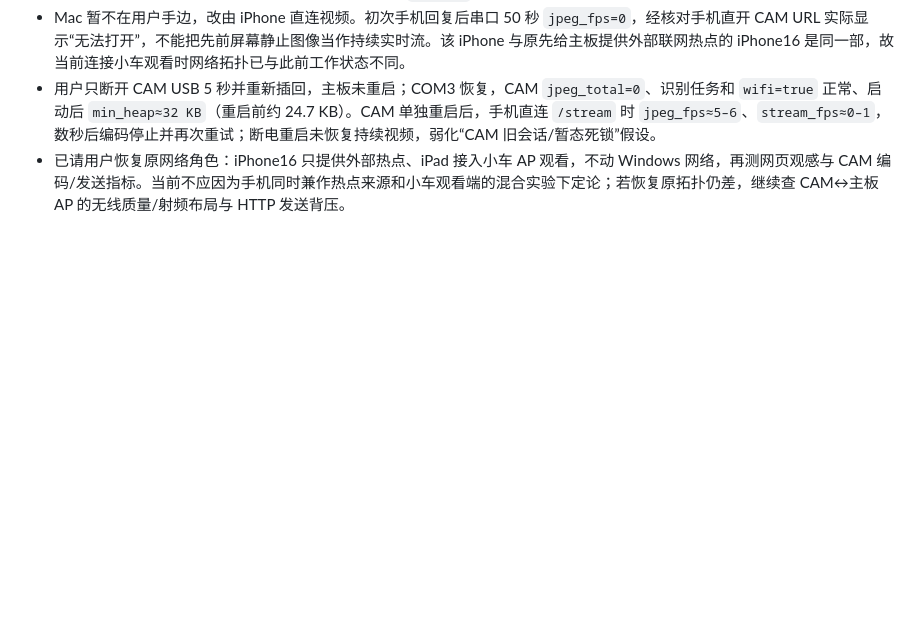
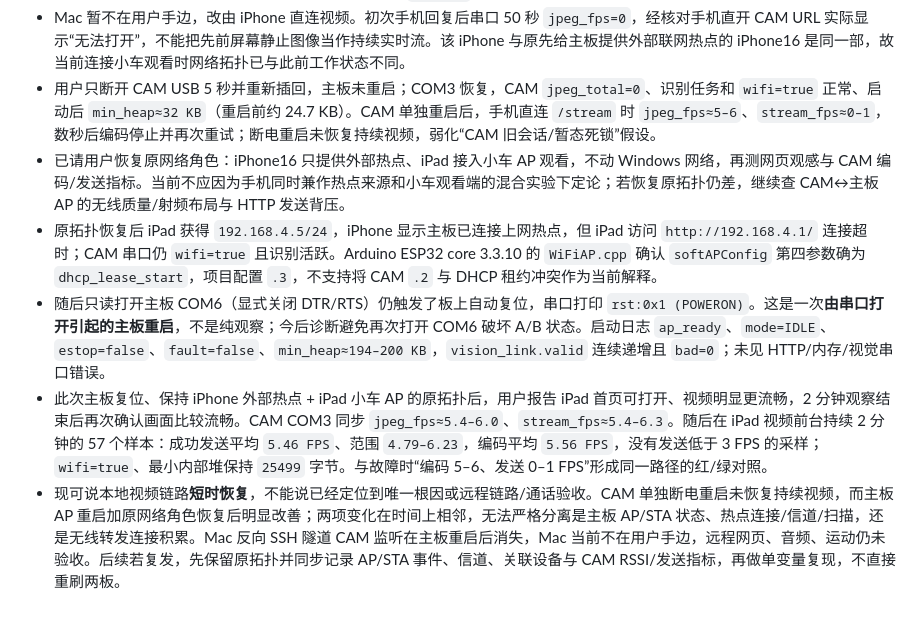
Before and after one commit to ZEX0610/CareRover, a Markdown page: remote-hub/deploy/REMOTE_SERVER_PROGRESS_2026-09-26.md, the part around the change. Drawn GitHub-style; blank space fills up the shorter version.

Commit message:
docs: record restored local video throughput

```diff
--- a/remote-hub/deploy/REMOTE_SERVER_PROGRESS_2026-09-26.md
+++ b/remote-hub/deploy/REMOTE_SERVER_PROGRESS_2026-09-26.md
@@ -93,3 +93,7 @@
 - Mac 暂不在用户手边，改由 iPhone 直连视频。初次手机回复后串口 50 秒 `jpeg_fps=0`，经核对手机直开 CAM URL 实际显示“无法打开”，不能把先前屏幕静止图像当作持续实时流。该 iPhone 与原先给主板提供外部联网热点的 iPhone16 是同一部，故当前连接小车观看时网络拓扑已与此前工作状态不同。
 - 用户只断开 CAM USB 5 秒并重新插回，主板未重启；COM3 恢复，CAM `jpeg_total=0`、识别任务和 `wifi=true` 正常、启动后 `min_heap≈32 KB`（重启前约 24.7 KB）。CAM 单独重启后，手机直连 `/stream` 时 `jpeg_fps≈5–6`、`stream_fps≈0–1`，数秒后编码停止并再次重试；断电重启未恢复持续视频，弱化“CAM 旧会话/暂态死锁”假设。
 - 已请用户恢复原网络角色：iPhone16 只提供外部热点、iPad 接入小车 AP 观看，不动 Windows 网络，再测网页观感与 CAM 编码/发送指标。当前不应因为手机同时兼作热点来源和小车观看端的混合实验下定论；若恢复原拓扑仍差，继续查 CAM↔主板 AP 的无线质量/射频布局与 HTTP 发送背压。
+- 原拓扑恢复后 iPad 获得 `192.168.4.5/24`，iPhone 显示主板已连接上网热点，但 iPad 访问 `http://192.168.4.1/` 连接超时；CAM 串口仍 `wifi=true` 且识别活跃。Arduino ESP32 core 3.3.10 的 `WiFiAP.cpp` 确认 `softAPConfig` 第四参数确为 `dhcp_lease_start`，项目配置 `.3`，不支持将 CAM `.2` 与 DHCP 租约冲突作为当前解释。
+- 随后只读打开主板 COM6（显式关闭 DTR/RTS）仍触发了板上自动复位，串口打印 `rst:0x1 (POWERON)`。这是一次**由串口打开引起的主板重启**，不是纯观察；今后诊断避免再次打开 COM6 破坏 A/B 状态。启动日志 `ap_ready`、`mode=IDLE`、`estop=false`、`fault=false`、`min_heap≈194–200 KB`，`vision_link.valid` 连续递增且 `bad=0`；未见 HTTP/内存/视觉串口错误。
+- 此次主板复位、保持 iPhone 外部热点 + iPad 小车 AP 的原拓扑后，用户报告 iPad 首页可打开、视频明显更流畅，2 分钟观察结束后再次确认画面比较流畅。CAM COM3 同步 `jpeg_fps≈5.4–6.0`、`stream_fps≈5.4–6.3`。随后在 iPad 视频前台持续 2 分钟的 57 个样本：成功发送平均 `5.46 FPS`、范围 `4.79–6.23`，编码平均 `5.56 FPS`，没有发送低于 3 FPS 的采样；`wifi=true`、最小内部堆保持 `25499` 字节。与故障时“编码 5–6、发送 0–1 FPS”形成同一路径的红/绿对照。
+- 现可说本地视频链路**短时恢复**，不能说已经定位到唯一根因或远程链路/通话验收。CAM 单独断电重启未恢复持续视频，而主板 AP 重启加原网络角色恢复后明显改善；两项变化在时间上相邻，无法严格分离是主板 AP/STA 状态、热点连接/信道/扫描，还是无线转发连接积累。Mac 反向 SSH 隧道 CAM 监听在主板重启后消失，Mac 当前不在用户手边，远程网页、音频、运动仍未验收。后续若复发，先保留原拓扑并同步记录 AP/STA 事件、信道、关联设备与 CAM RSSI/发送指标，再做单变量复现，不直接重刷两板。
```
